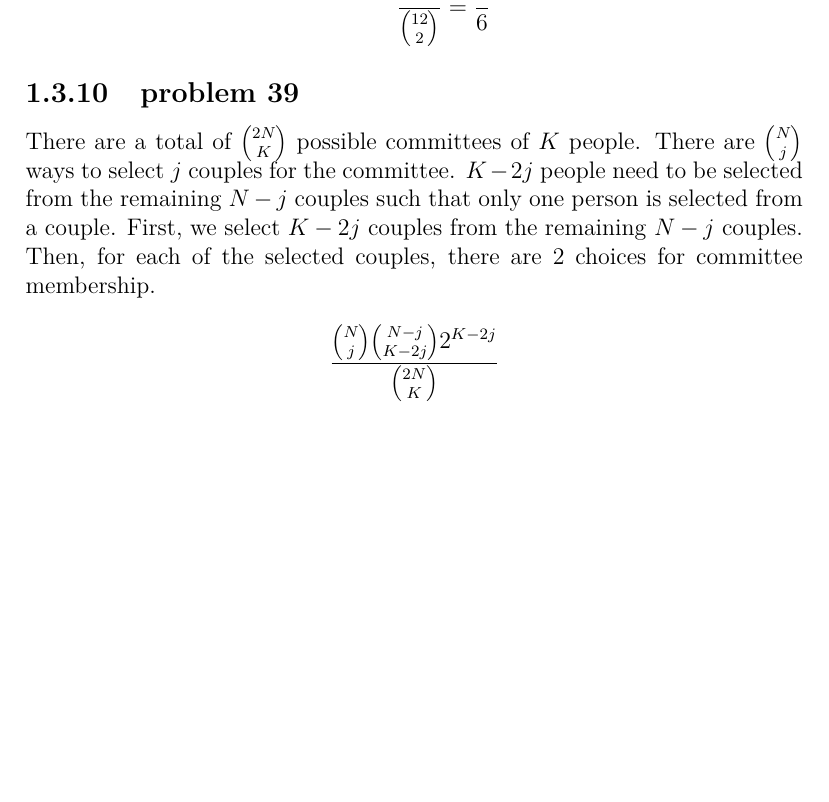
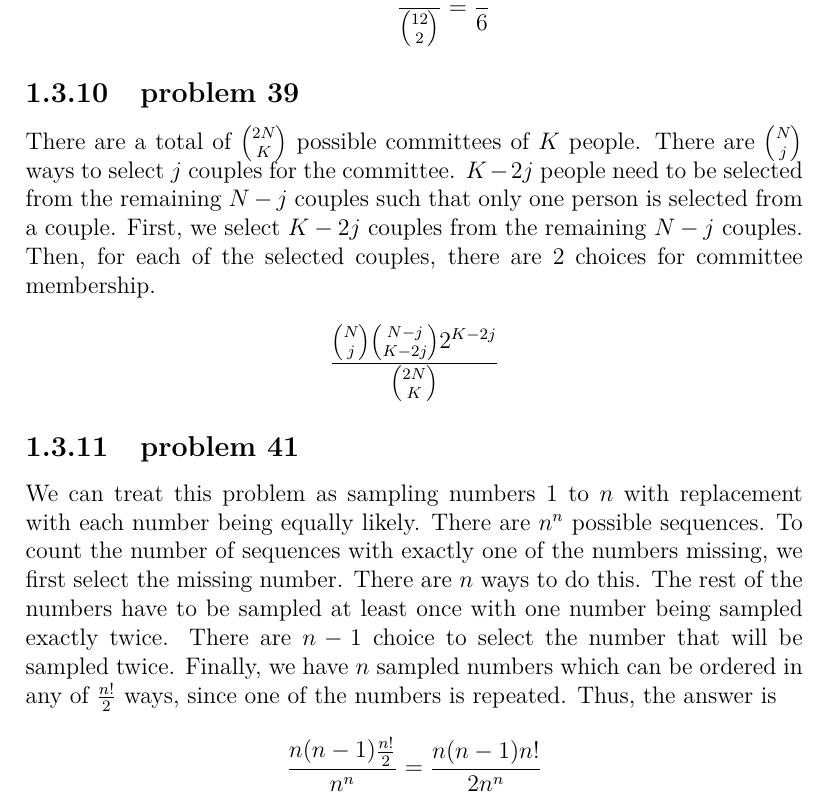
Before and after one commit to fifthist/Introduction-To-Probability-Blitzstein-Solutions, a LaTeX book (src/index.tex, which reads src/chapters/1/sections/naive_definition_of_probability/index.tex, src/chapters/1/sections/naive_definition_of_probability/problems/41.tex): part of page 18 of 18, cut so that both start at the same text, the shorter picture padded with empty space. Compiled offline with pdfLaTeX.

Commit message:
Writeup problem 41 from chapter 1 section naive definition of probability

```diff
--- a/src/chapters/1/sections/naive_definition_of_probability/index.tex
+++ b/src/chapters/1/sections/naive_definition_of_probability/index.tex
@@ -29,3 +29,6 @@
 
 \subsection{problem 39}
 \input{problems/39}
+
+\subsection{problem 41}
+\input{problems/41}
--- /dev/null
+++ b/src/chapters/1/sections/naive_definition_of_probability/problems/41.tex
@@ -0,0 +1,2 @@
+We can treat this problem as sampling numbers $1$ to $n$ with replacement with each number being equally likely. There are $n^{n}$ possible sequences. To count the number of sequences with exactly one of the numbers missing, we first select the missing number. There are $n$ ways to do this. The rest of the numbers have to be sampled at least once with one number being sampled exactly twice. There are $n-1$ choice to select the number that will be sampled twice. Finally, we have $n$ sampled numbers which can be ordered in any of $\frac{n!}{2}$ ways, since one of the numbers is repeated. Thus, the answer is
+$$\frac{n(n-1)\frac{n!}{2}}{n^{n}} = \frac{n(n-1)n!}{2n^{n}}$$
```
